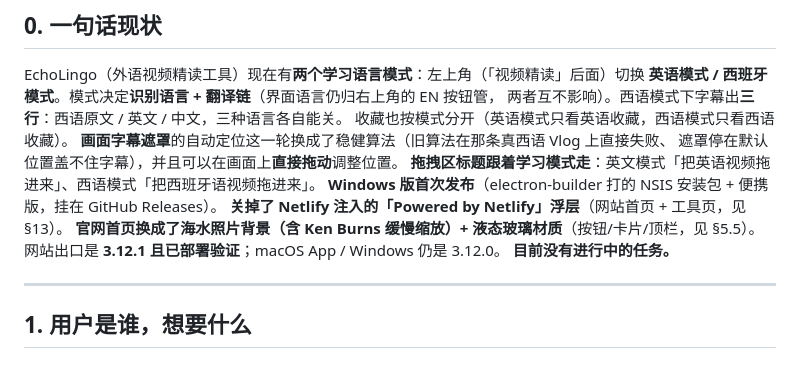
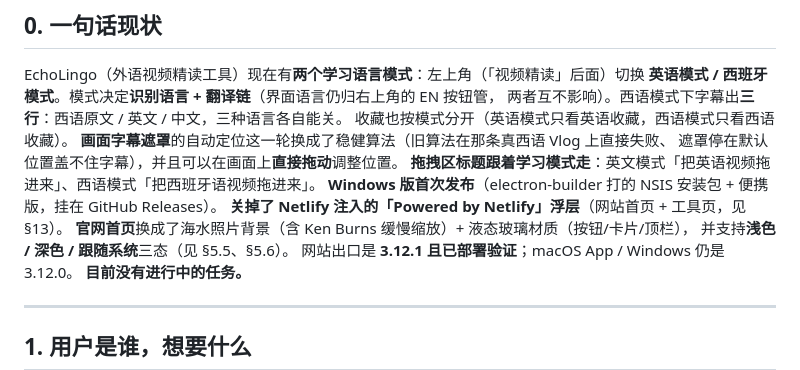
Before and after one commit to KJHAJKSLFHA/echolingo, a Markdown page: SESSION-HANDOFF.md, the part around one of its changes. Drawn GitHub-style.

Commit message:
SESSION-HANDOFF：补 §5.6（黑影子根因 + 浅色模式，含 12 条坑）

```diff
--- a/SESSION-HANDOFF.md
+++ b/SESSION-HANDOFF.md
@@ -19,7 +19,8 @@ EchoLingo（外语视频精读工具）现在有**两个学习语言模式**：
 **拖拽区标题跟着学习模式走**：英文模式「把英语视频拖进来」、西语模式「把西班牙语视频拖进来」。
 **Windows 版首次发布**（electron-builder 打的 NSIS 安装包 + 便携版，挂在 GitHub Releases）。
 **关掉了 Netlify 注入的「Powered by Netlify」浮层**（网站首页 + 工具页，见 §13）。
-**官网首页换成了海水照片背景（含 Ken Burns 缓慢缩放）+ 液态玻璃材质**（按钮/卡片/顶栏，见 §5.5）。
+**官网首页**换成了海水照片背景（含 Ken Burns 缓慢缩放）+ 液态玻璃材质（按钮/卡片/顶栏），
+并支持**浅色 / 深色 / 跟随系统**三态（见 §5.5、§5.6）。
 网站出口是 **3.12.1 且已部署验证**；macOS App / Windows 仍是 3.12.0。
 **目前没有进行中的任务。**
 
```
Also changed, not shown: other parts of SESSION-HANDOFF.md (+84 -0 lines).
